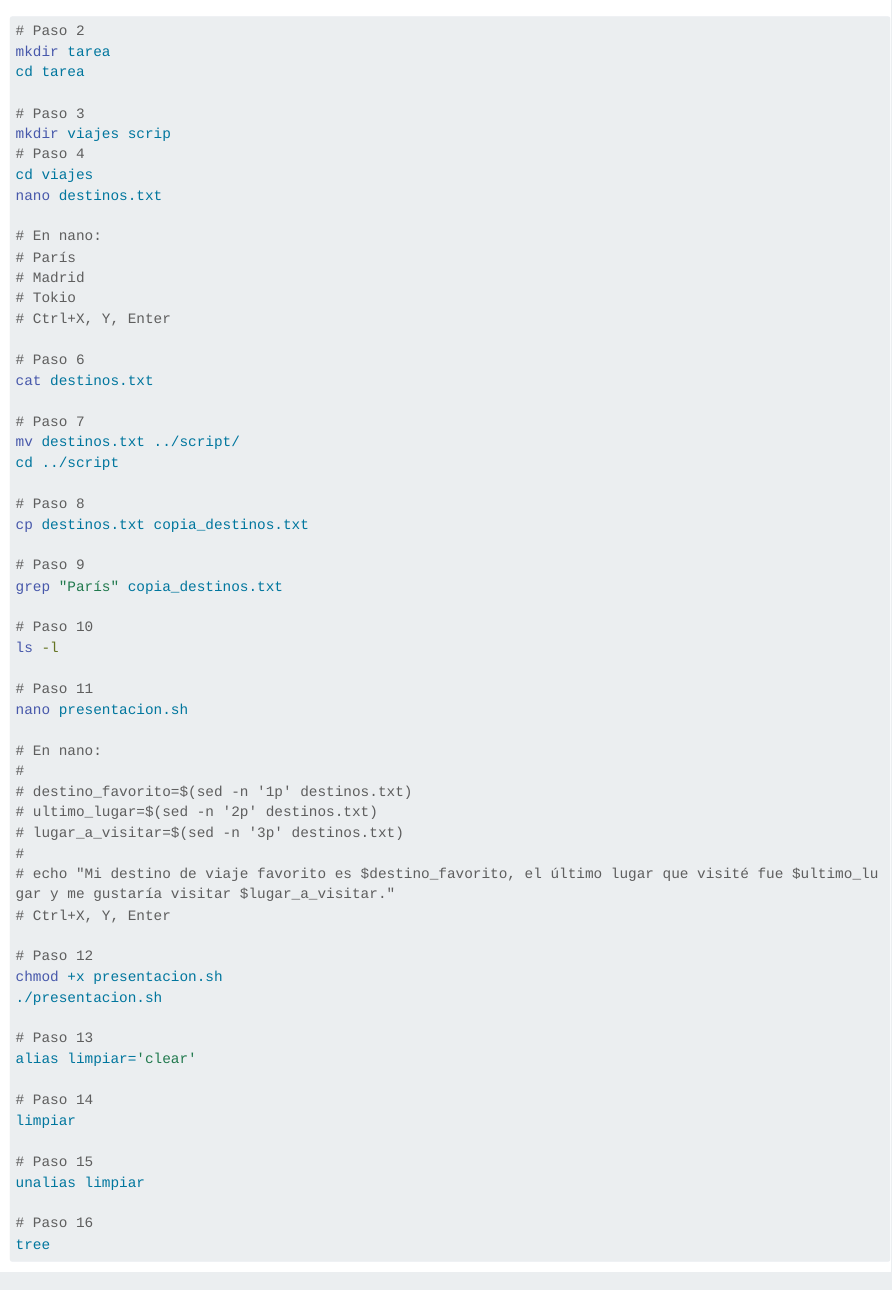
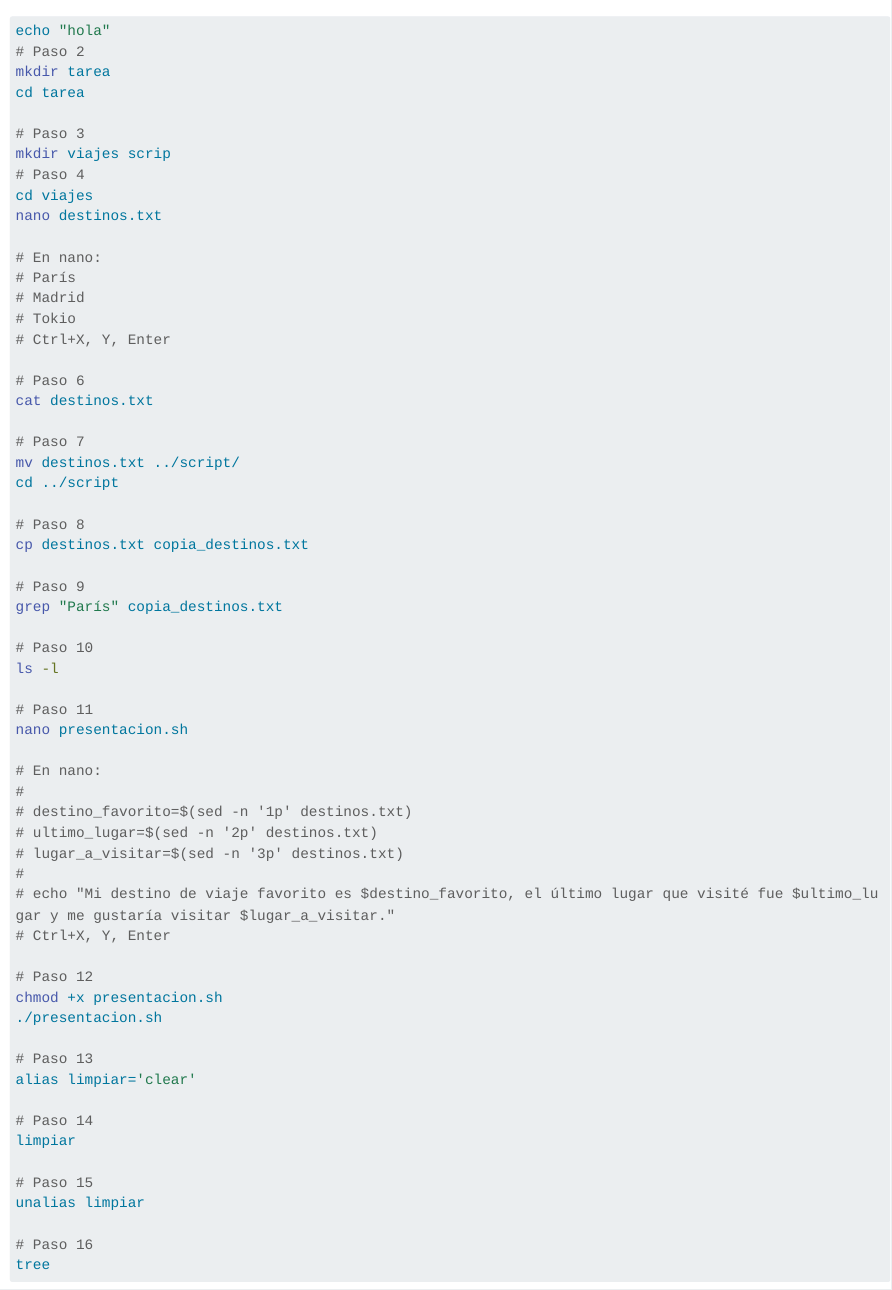
Before and after one commit to saaray/-Proyecto_Parcial_TPAD_II-, a Quarto document (ejercicio1.qmd): the page in a window 1100 px wide, from its top. Rendered offline with R 4.5, knitr and Pandoc in place of Quarto, with nearby package versions; long lines of code are wrapped.

Commit message:
Commit para conflicto desde nueva_rama

````diff
--- a/ejercicio1.qmd
+++ b/ejercicio1.qmd
@@ -1,6 +1,7 @@
 
 
 ```{bash}
+echo "hola"
 # Paso 2
 mkdir tarea
 cd tarea
````
